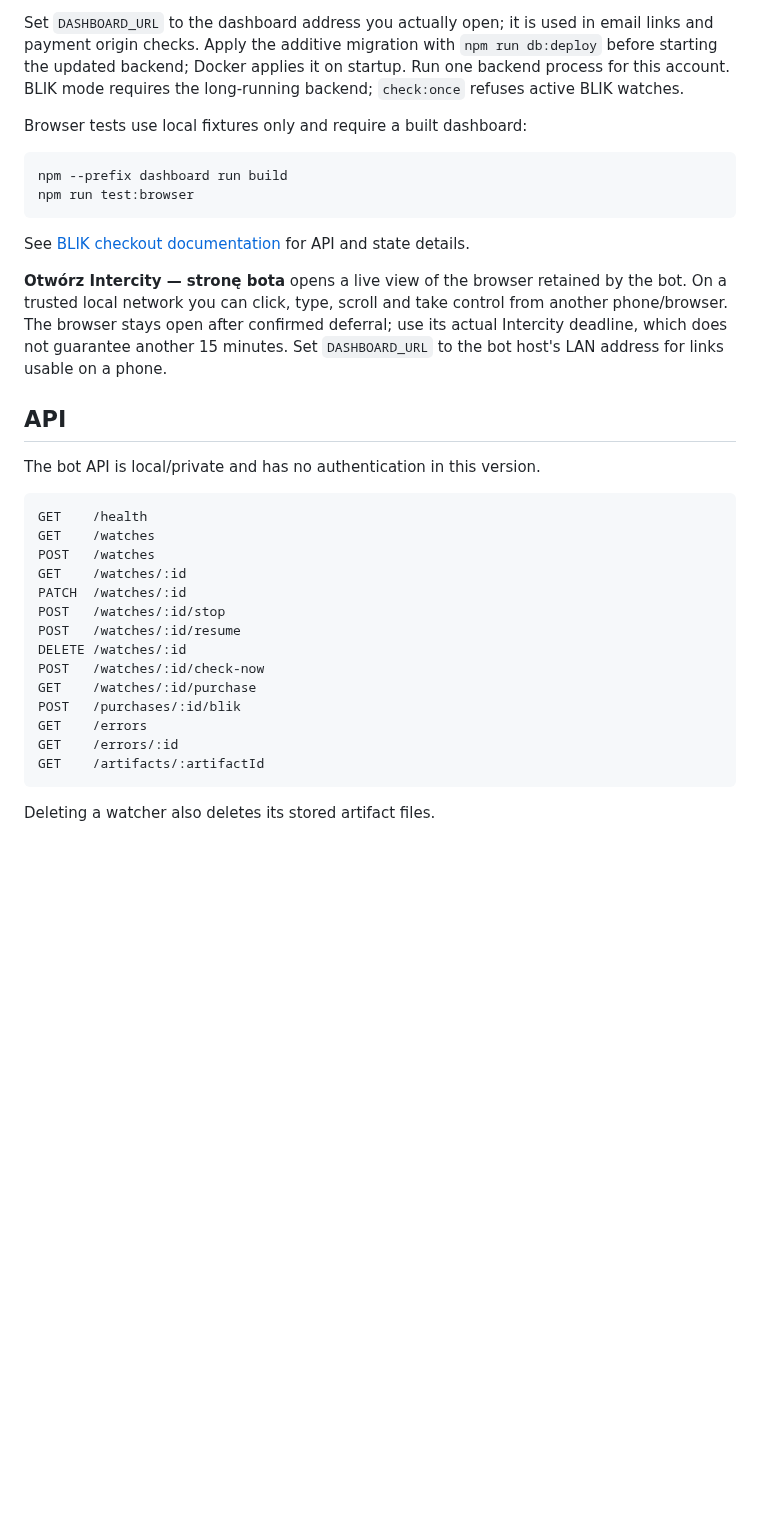
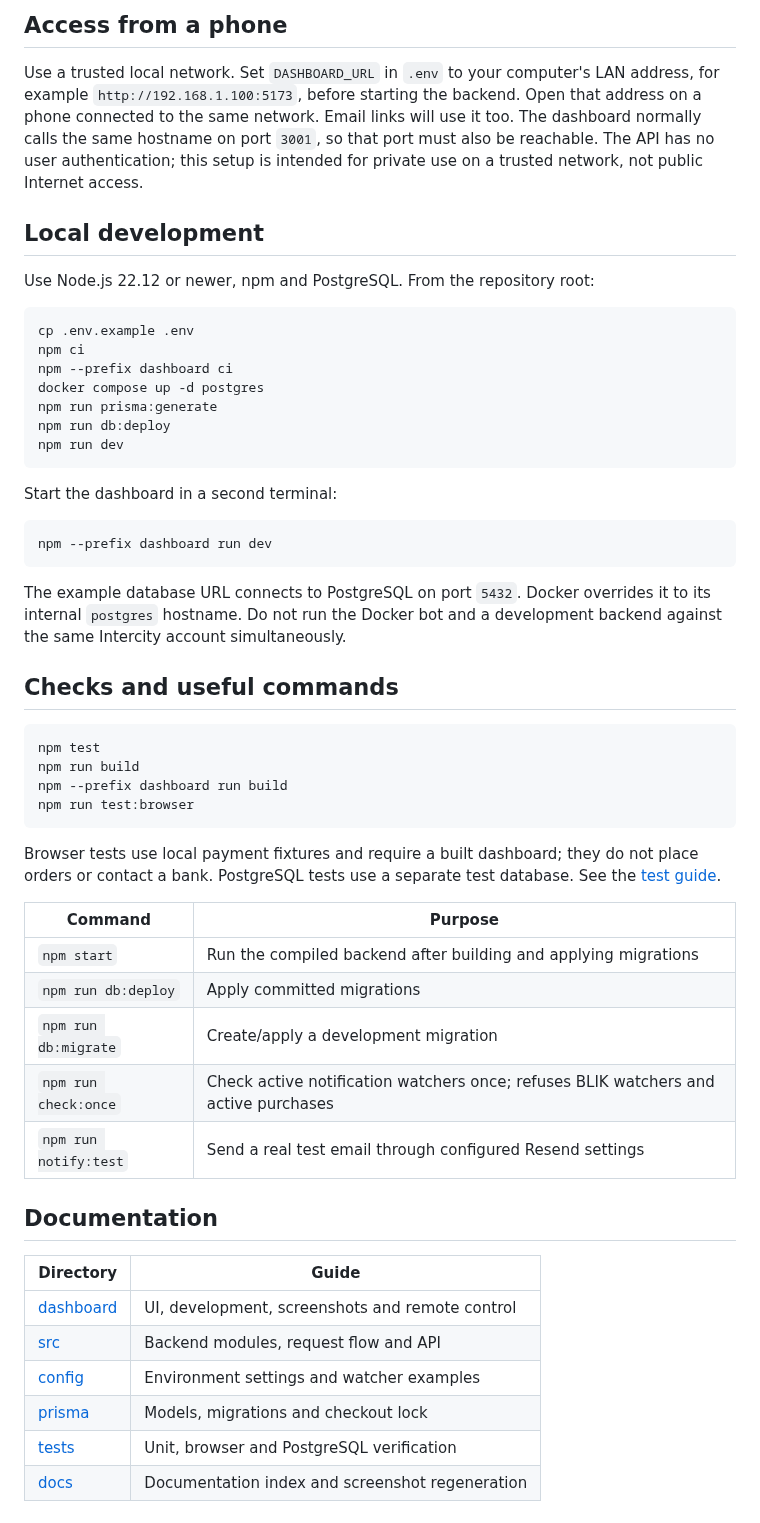
Before and after one commit to Franek1703/train-bot, a Markdown page: README.md, the part around one of its changes. GitHub-like rendering; blank space fills up the shorter version.

````diff
--- a/README.md
+++ b/README.md
@@ -145,44 +88,65 @@ becomes `UNKNOWN`; inspect the Intercity order before explicitly resuming.
 
-Set `DASHBOARD_URL` to the dashboard address you actually open; it is used in
-email links and payment origin checks. Apply the additive migration with
-`npm run db:deploy` before starting the updated backend; Docker applies it on
-startup. Run one backend process for this account. BLIK mode requires the
-long-running backend; `check:once` refuses active BLIK watches.
+## Access from a phone
 
-Browser tests use local fixtures only and require a built dashboard:
+Use a trusted local network. Set `DASHBOARD_URL` in `.env` to your computer's LAN
+address, for example `http://192.168.1.100:5173`, before starting the backend.
+Open that address on a phone connected to the same network. Email links will use
+it too. The dashboard normally calls the same hostname on port `3001`, so that
+port must also be reachable. The API has no user authentication; this setup is
+intended for private use on a trusted network, not public Internet access.
+
+## Local development
+
+Use Node.js 22.12 or newer, npm and PostgreSQL. From the repository root:
 
 ```bash
+cp .env.example .env
+npm ci
+npm --prefix dashboard ci
+docker compose up -d postgres
+npm run prisma:generate
+npm run db:deploy
+npm run dev
+```
+
+Start the dashboard in a second terminal:
+
+```bash
+npm --prefix dashboard run dev
+```
+
+The example database URL connects to PostgreSQL on port `5432`. Docker overrides
+it to its internal `postgres` hostname. Do not run the Docker bot and a development
+backend against the same Intercity account simultaneously.
+
+## Checks and useful commands
+
+```bash
+npm test
+npm run build
 npm --prefix dashboard run build
 npm run test:browser
 ```
 
-See [BLIK checkout documentation](docs/blik_purchase.md) for API and state details.
+Browser tests use local payment fixtures and require a built dashboard; they do
+not place orders or contact a bank. PostgreSQL tests use a separate test database.
+See the [test guide](tests/README.md).
 
-**Otwórz Intercity — stronę bota** opens a live view of the browser retained by
-the bot. On a trusted local network you can click, type, scroll and take control
-from another phone/browser. The browser stays open after confirmed deferral;
-use its actual Intercity deadline, which does not guarantee another 15 minutes.
-Set `DASHBOARD_URL` to the bot host's LAN address for links usable on a phone.
+| Command | Purpose |
+| --- | --- |
+| `npm start` | Run the compiled backend after building and applying migrations |
+| `npm run db:deploy` | Apply committed migrations |
+| `npm run db:migrate` | Create/apply a development migration |
+| `npm run check:once` | Check active notification watchers once; refuses BLIK watchers and active purchases |
+| `npm run notify:test` | Send a real test email through configured Resend settings |
 
-## API
+## Documentation
 
-The bot API is local/private and has no authentication in this version.
-
-```text
-GET    /health
-GET    /watches
-POST   /watches
-GET    /watches/:id
-PATCH  /watches/:id
-POST   /watches/:id/stop
-POST   /watches/:id/resume
-DELETE /watches/:id
-POST   /watches/:id/check-now
-GET    /watches/:id/purchase
-POST   /purchases/:id/blik
-GET    /errors
-GET    /errors/:id
-GET    /artifacts/:artifactId
-```
-
-Deleting a watcher also deletes its stored artifact files.
+| Directory | Guide |
+| --- | --- |
+| [dashboard](dashboard/README.md) | UI, development, screenshots and remote control |
+| [src](src/README.md) | Backend modules, request flow and API |
+| [config](config/README.md) | Environment settings and watcher examples |
+| [prisma](prisma/README.md) | Models, migrations and checkout lock |
+| [tests](tests/README.md) | Unit, browser and PostgreSQL verification |
+| [docs](docs/README.md) | Documentation index and screenshot regeneration |
````
Also changed, not shown: other parts of README.md (+66 -123 lines), config/README.md (added, +73 -0 lines), dashboard/README.md (added, +71 -0 lines), docs/README.md (added, +40 -0 lines), prisma/README.md (added, +48 -0 lines), src/README.md (added, +75 -0 lines), docs/images/dashboard-blik.png (added), docs/images/dashboard-errors.png (added), docs/images/dashboard-remote-mobile.png (added), docs/images/dashboard-watchers.png (added), 2 other files.
